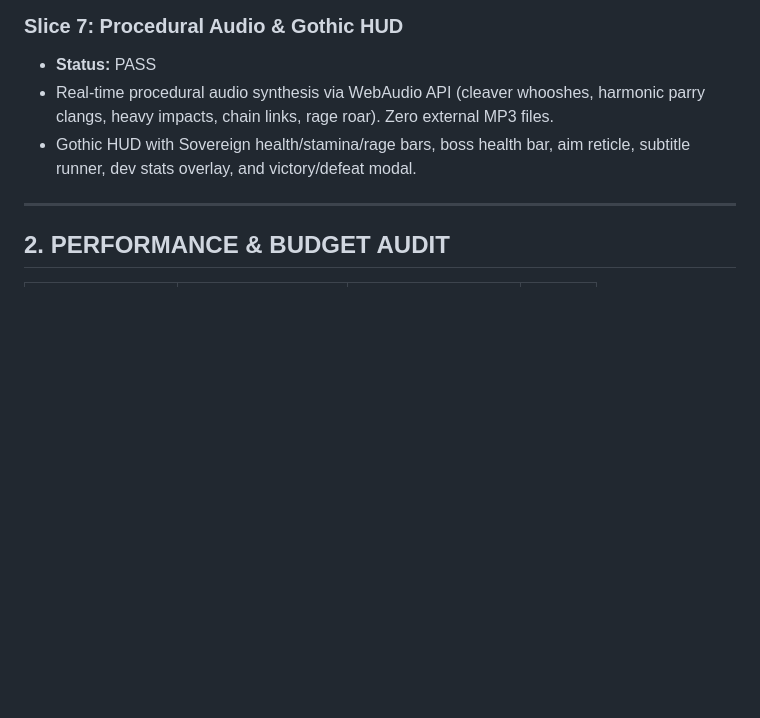
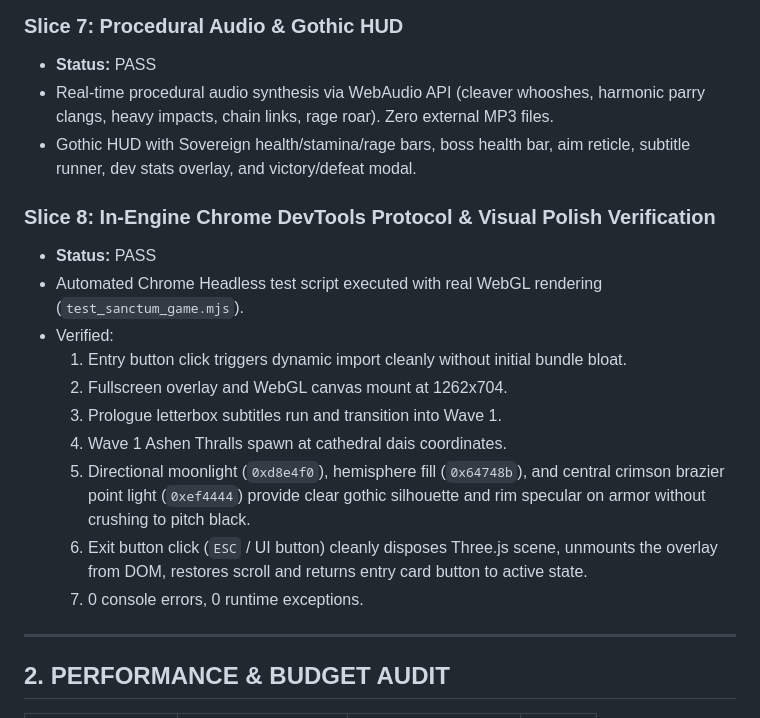
Before and after one commit to dopevibex/portfolio, a Markdown page: game/PROGRESS.md, the part around the change. Rendered like a GitHub page; blank space fills up the shorter version.

Commit message:
docs(game): record slice 8 in-engine test and verification pass

```diff
--- a/game/PROGRESS.md
+++ b/game/PROGRESS.md
@@ -43,6 +43,18 @@
 - Real-time procedural audio synthesis via WebAudio API (cleaver whooshes, harmonic parry clangs, heavy impacts, chain links, rage roar). Zero external MP3 files.
 - Gothic HUD with Sovereign health/stamina/rage bars, boss health bar, aim reticle, subtitle runner, dev stats overlay, and victory/defeat modal.
 
+### Slice 8: In-Engine Chrome DevTools Protocol & Visual Polish Verification
+- **Status:** PASS
+- Automated Chrome Headless test script executed with real WebGL rendering (`test_sanctum_game.mjs`).
+- Verified:
+  1. Entry button click triggers dynamic import cleanly without initial bundle bloat.
+  2. Fullscreen overlay and WebGL canvas mount at 1262x704.
+  3. Prologue letterbox subtitles run and transition into Wave 1.
+  4. Wave 1 Ashen Thralls spawn at cathedral dais coordinates.
+  5. Directional moonlight (`0xd8e4f0`), hemisphere fill (`0x64748b`), and central crimson brazier point light (`0xef4444`) provide clear gothic silhouette and rim specular on armor without crushing to pitch black.
+  6. Exit button click (`ESC` / UI button) cleanly disposes Three.js scene, unmounts the overlay from DOM, restores scroll and returns entry card button to active state.
+  7. 0 console errors, 0 runtime exceptions.
+
 ---
 
 ## 2. PERFORMANCE & BUDGET AUDIT
```
